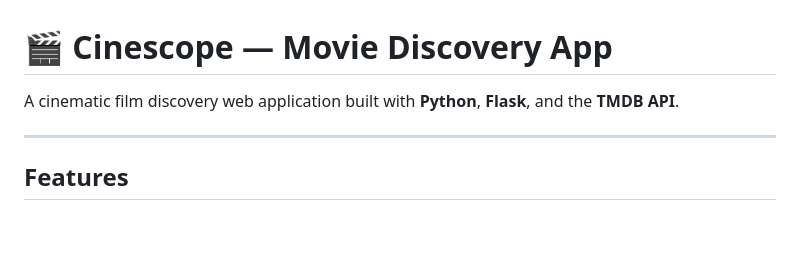
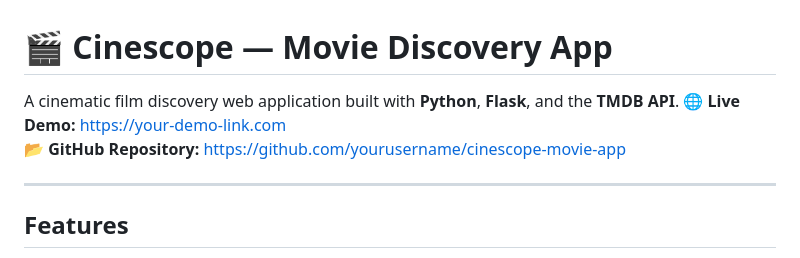
Before and after one commit to wendyjiang-hub/cinescope-movie-app, a Markdown page: README.md, the part around the change. Drawn GitHub-style; blank space fills up the shorter version.

Commit message:
Update README with demo and repository links
Added live demo and GitHub repository links to README.

```diff
--- a/README.md
+++ b/README.md
@@ -1,6 +1,8 @@
 # 🎬 Cinescope — Movie Discovery App
 
 A cinematic film discovery web application built with **Python**, **Flask**, and the **TMDB API**.
+🌐 **Live Demo:** https://your-demo-link.com
+📂 **GitHub Repository:** https://github.com/yourusername/cinescope-movie-app
 
 ---
 
```
